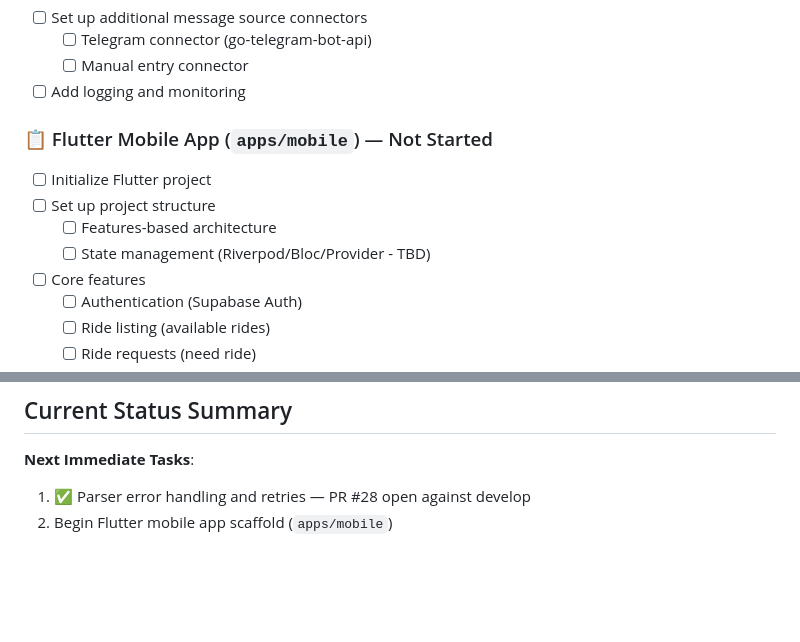
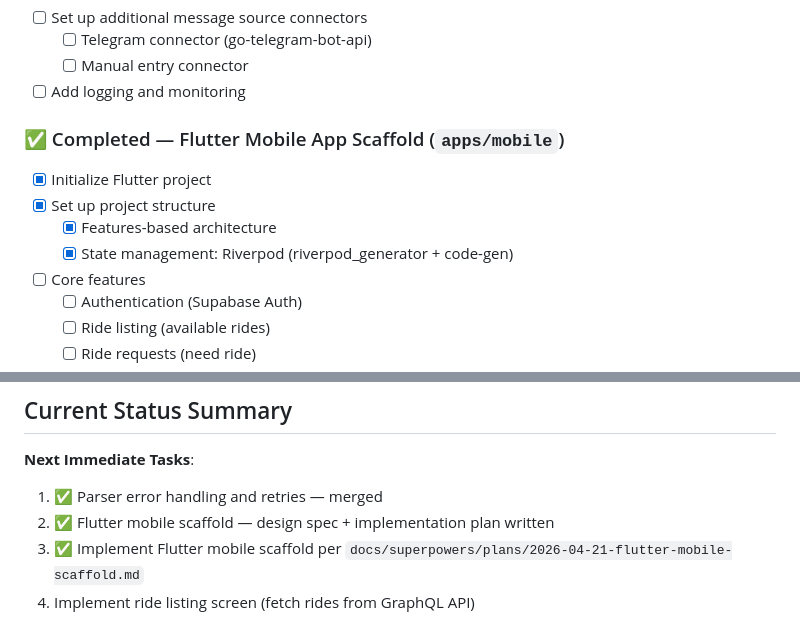
Before and after one commit to rahulmathews/project-neo, a Markdown page: TODO.md, 2 parts joined by grey strips. GitHub-like rendering; blank space fills up the shorter version.

Commit message:
docs: mark Flutter mobile scaffold complete in TODO

```diff
--- a/TODO.md
+++ b/TODO.md
@@ -132,11 +132,11 @@
   - [ ] Manual entry connector
 - [ ] Add logging and monitoring
 
-### 📋 Flutter Mobile App (`apps/mobile`) — Not Started
-- [ ] Initialize Flutter project
-- [ ] Set up project structure
-  - [ ] Features-based architecture
-  - [ ] State management (Riverpod/Bloc/Provider - TBD)
+### ✅ Completed — Flutter Mobile App Scaffold (`apps/mobile`)
+- [x] Initialize Flutter project
+- [x] Set up project structure
+  - [x] Features-based architecture
+  - [x] State management: Riverpod (riverpod_generator + code-gen)
 - [ ] Core features
   - [ ] Authentication (Supabase Auth)
   - [ ] Ride listing (available rides)
@@ -228,5 +228,7 @@
 ## Current Status Summary
 
 **Next Immediate Tasks**:
-1. ✅ Parser error handling and retries — PR #28 open against develop
-2. Begin Flutter mobile app scaffold (`apps/mobile`)
+1. ✅ Parser error handling and retries — merged
+2. ✅ Flutter mobile scaffold — design spec + implementation plan written
+3. ✅ Implement Flutter mobile scaffold per `docs/superpowers/plans/2026-04-21-flutter-mobile-scaffold.md`
+4. Implement ride listing screen (fetch rides from GraphQL API)
```
Also changed, not shown: other parts of TODO.md (+1 -1 lines).
